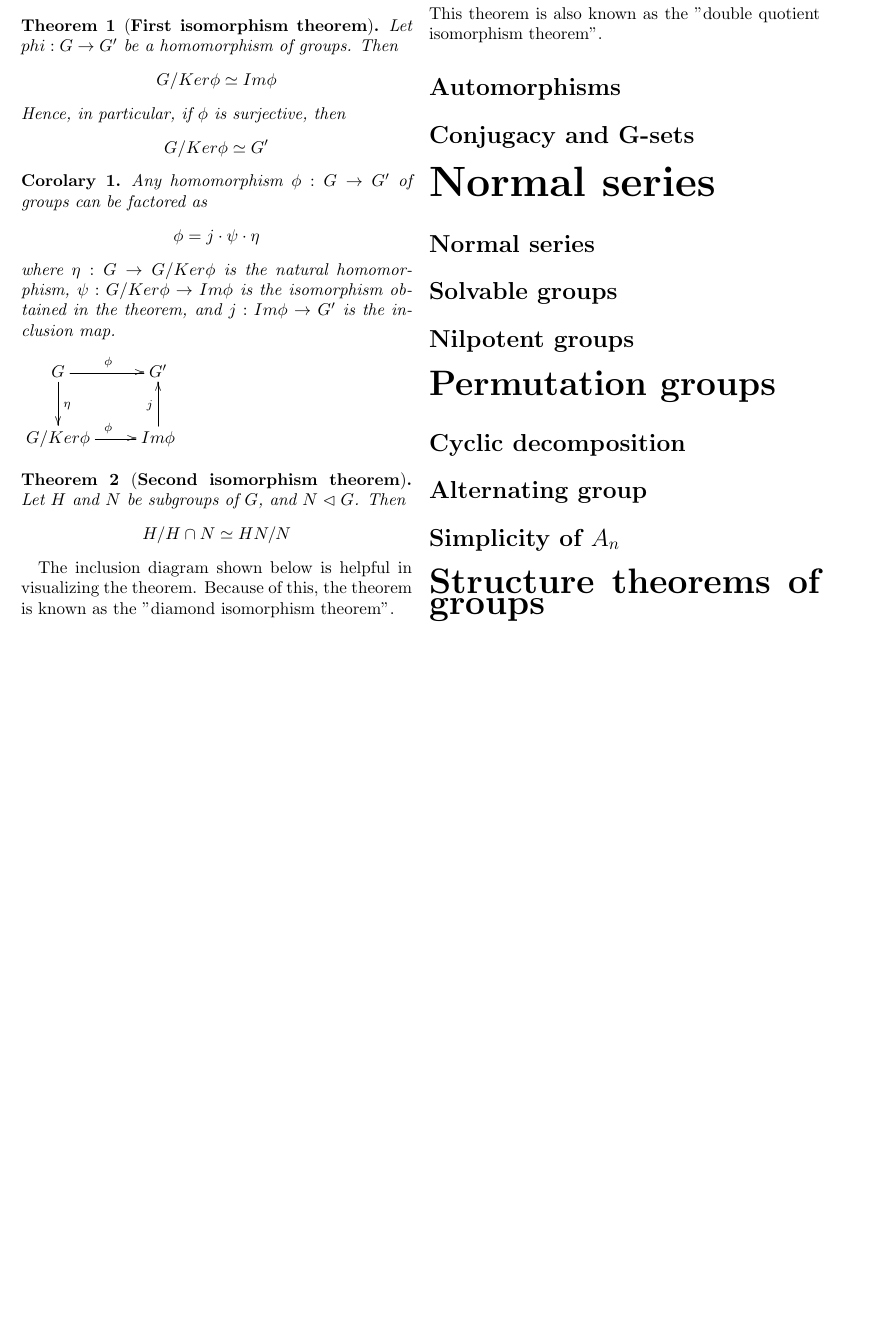
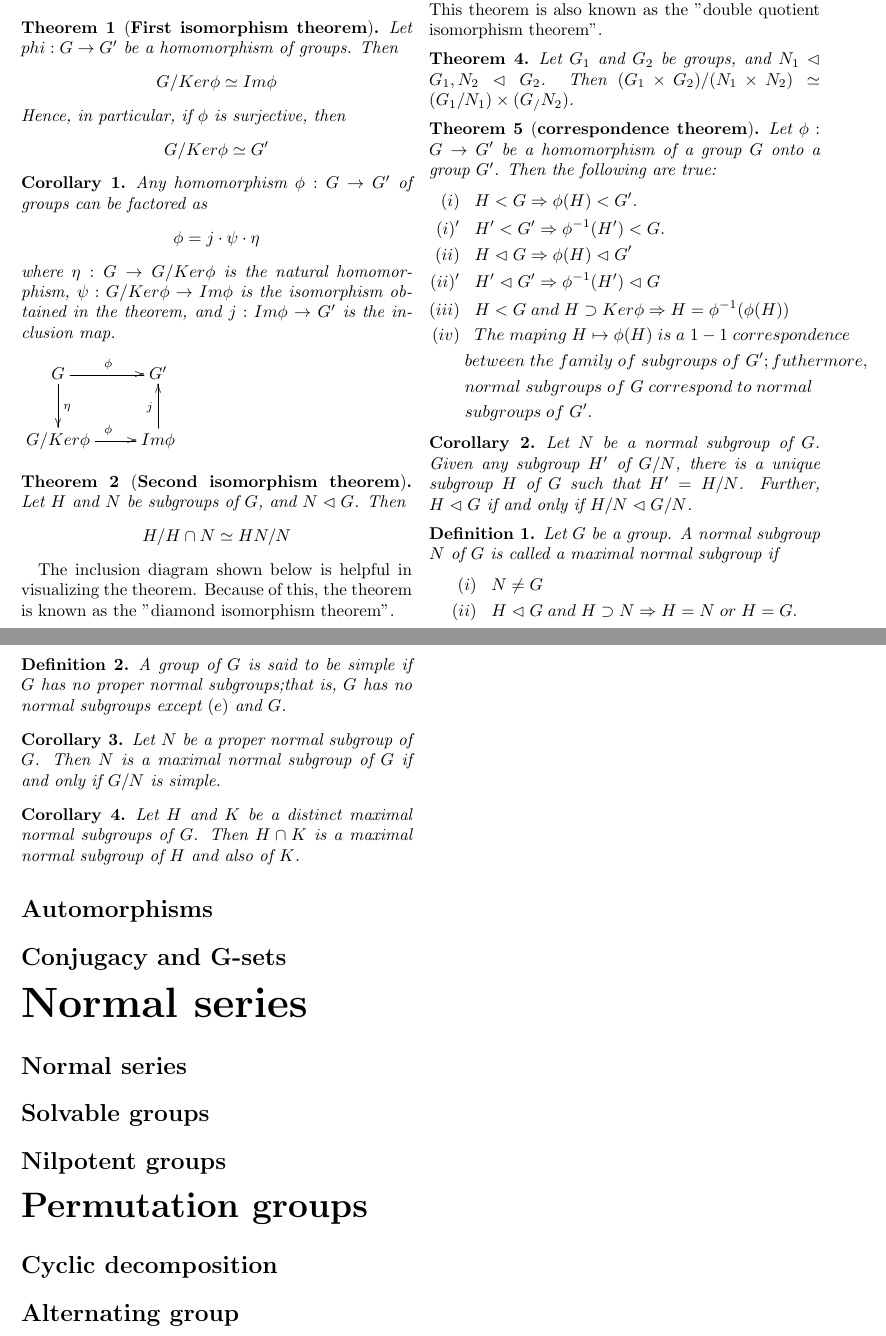
Before and after one commit to RaulUltralaser/Formularios, a LaTeX document (Teoría de Grupos/main.tex, which reads Teoría de Grupos/Chapter Normal subgroups/Isomorphism theorems.tex): part of page 4 of 5 before the commit and two parts of pages 4 and 5 of 5 after it, the two joined at a grey line, cut so that both start at the same text, the shorter picture padded with empty space. Compiled offline with pdfLaTeX.

Commit message:
terminé la sección de teoremas de isomorfismos y cambie corolary por corollary

```diff
--- a/Teoría de Grupos/Chapter Normal subgroups/Isomorphism theorems.tex
+++ b/Teoría de Grupos/Chapter Normal subgroups/Isomorphism theorems.tex
@@ -41,3 +41,39 @@ The inclusion diagram shown below is helpful in visualizing the theorem. Because
     \end{equation*}
 \end{teo}
 This theorem is also known as the "double quotient isomorphism theorem".
+\begin{teo}
+    Let $G_1$ and $G_2$ be groups, and $N_1\vartriangleleft G_1, N_2\vartriangleleft G_2$. Then $(G_1\times G_2)/(N_1\times N_2)\simeq (G_1/N_1)\times(G_/N_2)$.
+\end{teo}
+\begin{teo}[\textbf{correspondence theorem}]
+    Let $\phi:G\rightarrow G'$ be a homomorphism of a group $G$ onto a group $G'$. Then the following are true:
+    \begin{align*}
+    (i)&\hspace{.3cm}H<G\Rightarrow \phi(H)<G'.\\
+    (i)'&\hspace{.3cm}H'<G'\Rightarrow \phi^{-1}(H')<G.\\
+    (ii)&\hspace{.3cm}H\vartriangleleft G\Rightarrow \phi(H)\vartriangleleft G'\\
+    (ii)'&\hspace{.3cm}H'\vartriangleleft G'\Rightarrow \phi^{-1}(H')\vartriangleleft G\\
+    (iii)&\hspace{.3cm}H<G\hspace{.1cm}and\hspace{.1cm}H\supset Ker\phi \Rightarrow H=\phi^{-1}(\phi(H))\\
+    (iv)&\hspace{.3cm}The\hspace{.1cm}maping\hspace{.1cm}H\mapsto\phi(H)\hspace{.1cm}is\hspace{.1cm}a\hspace{.1cm}1-1\hspace{.1cm}correspondence\\
+    &\hspace{.1cm}between\hspace{.1cm}the\hspace{.1cm}family\hspace{.1cm}of\hspace{.1cm}subgroups\hspace{.1cm}of\hspace{.1cm}G';futhermore,\\
+    &\hspace{.1cm}normal\hspace{.1cm}subgroups\hspace{.1cm}of\hspace{.1cm}G\hspace{.1cm}correspond\hspace{.1cm}to\hspace{.1cm}normal\\
+    &\hspace{.1cm}subgroups\hspace{.1cm}of\hspace{.1cm}G'.
+    \end{align*}
+\end{teo}
+\begin{coro}
+    Let $N$ be a normal subgroup of $G$. Given any subgroup $H'$ of $G/N$, there is a unique subgroup $H$ of $G$ such that $H'=H/N$. Further, $H\vartriangleleft G$ if and only if $H/N\vartriangleleft G/N$.
+\end{coro}
+\begin{defi}
+ Let $G$ be a group. A normal subgroup $N$ of $G$ is called a maximal normal subgroup if
+ \begin{align*}
+     (i)&\hspace{.3cm}N\neq G\\
+     (ii)&\hspace{.3cm}H\vartriangleleft G\hspace{.1cm}and\hspace{.1cm}H\supset N\Rightarrow H=N\hspace{.1cm}or\hspace{.1cm}H=G.
+ \end{align*}
+\end{defi}
+\begin{defi}
+    A group of $G$ is said  to be simple if $G$ has no proper normal subgroups;that is, $G$ has no normal subgroups except $(e)$ and $G$.
+\end{defi}
+\begin{coro}
+    Let $N$ be a proper normal subgroup of $G$. Then $N$ is a maximal normal subgroup of $G$ if and only if $G/N$ is simple.
+\end{coro}
+\begin{coro}
+    Let $H$ and $K$ be a distinct maximal normal subgroups of $G$. Then $H\cap K$ is a maximal normal subgroup of $H$ and also of $K$.
+\end{coro}
--- a/Teoría de Grupos/main.tex
+++ b/Teoría de Grupos/main.tex
@@ -15,7 +15,7 @@
 
 \newtheorem{defi}{Definition}
 \newtheorem{teo}{Theorem}
-\newtheorem{coro}{Corolary}
+\newtheorem{coro}{Corollary}
 
 \usepackage{hyperref}
 \graphicspath{ {./images/} }
```
Also changed, not shown: Teoría de Grupos/FormularioTeor_aDeGrupos.pdf.
